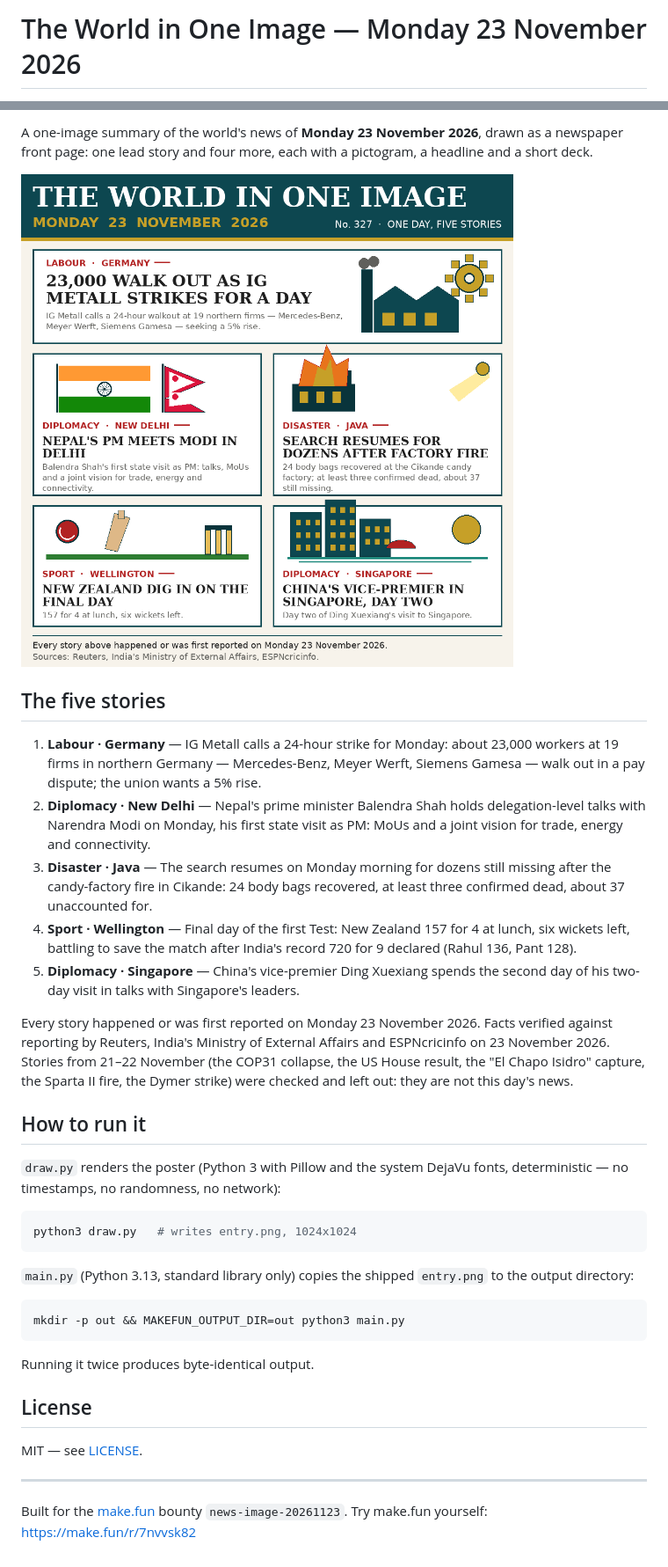
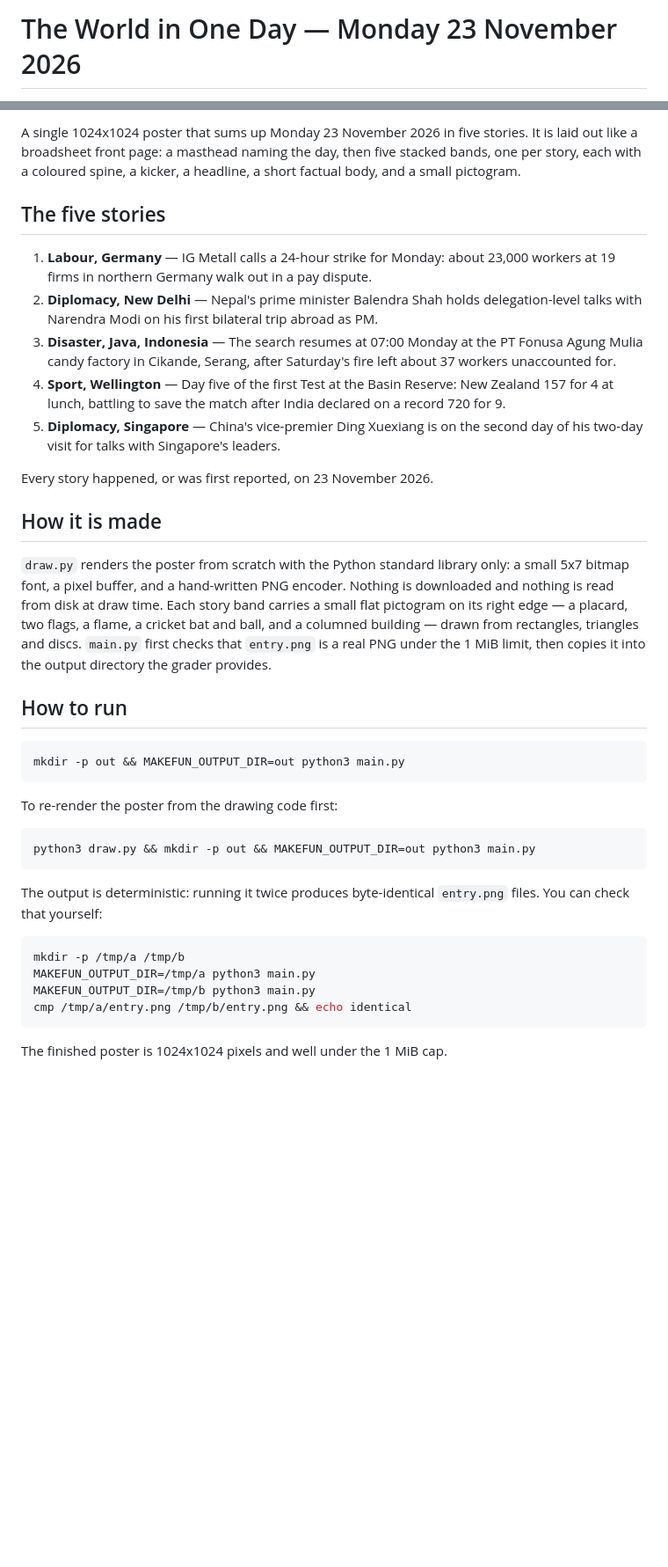
Before and after one commit to Sepsdeod/news-image-20261123, a Markdown page: README.md, 2 parts joined by grey strips. Shown at 88% size. GitHub-like rendering; pictures changed too: entry.png; blank space fills up the shorter version.

Commit message:
Re-author poster from scratch: broadsheet layout, own bitmap font and PNG encoder
- draw.py rewritten: masthead + five stacked story bands, 5x7 bitmap
  font, pixel sheet, hand-rolled PNG encoder (stdlib only)
- main.py rewritten: validates PNG magic + 1 MiB cap, copies entry.png
  to MAKEFUN_OUTPUT_DIR
- README.md rewritten from scratch
- entry.png re-rendered: 1024x1024, deterministic

````diff
--- a/README.md
+++ b/README.md
@@ -1,2 +1,2 @@
-# The World in One Image — Monday 23 November 2026
+# The World in One Day — Monday 23 November 2026
 
@@ -6,59 +4,60 @@
 
-A one-image summary of the world's news of **Monday 23 November 2026**,
-drawn as a newspaper front page: one lead story and four more, each with
-a pictogram, a headline and a short deck.
-
-![The World in One Image — Monday 23 November 2026](entry.png)
+A single 1024x1024 poster that sums up Monday 23 November 2026 in five
+stories. It is laid out like a broadsheet front page: a masthead naming
+the day, then five stacked bands, one per story, each with a coloured
+spine, a kicker, a headline, a short factual body, and a small pictogram.
 
 ## The five stories
 
-1. **Labour · Germany** — IG Metall calls a 24-hour strike for Monday:
-   about 23,000 workers at 19 firms in northern Germany — Mercedes-Benz,
-   Meyer Werft, Siemens Gamesa — walk out in a pay dispute; the union
-   wants a 5% rise.
-2. **Diplomacy · New Delhi** — Nepal's prime minister Balendra Shah holds
-   delegation-level talks with Narendra Modi on Monday, his first state
-   visit as PM: MoUs and a joint vision for trade, energy and connectivity.
-3. **Disaster · Java** — The search resumes on Monday morning for dozens
-   still missing after the candy-factory fire in Cikande: 24 body bags
-   recovered, at least three confirmed dead, about 37 unaccounted for.
-4. **Sport · Wellington** — Final day of the first Test: New Zealand 157
-   for 4 at lunch, six wickets left, battling to save the match after
-   India's record 720 for 9 declared (Rahul 136, Pant 128).
-5. **Diplomacy · Singapore** — China's vice-premier Ding Xuexiang spends
-   the second day of his two-day visit in talks with Singapore's leaders.
+1. **Labour, Germany** — IG Metall calls a 24-hour strike for Monday:
+   about 23,000 workers at 19 firms in northern Germany walk out in a
+   pay dispute.
+2. **Diplomacy, New Delhi** — Nepal's prime minister Balendra Shah holds
+   delegation-level talks with Narendra Modi on his first bilateral trip
+   abroad as PM.
+3. **Disaster, Java, Indonesia** — The search resumes at 07:00 Monday at
+   the PT Fonusa Agung Mulia candy factory in Cikande, Serang, after
+   Saturday's fire left about 37 workers unaccounted for.
+4. **Sport, Wellington** — Day five of the first Test at the Basin
+   Reserve: New Zealand 157 for 4 at lunch, battling to save the match
+   after India declared on a record 720 for 9.
+5. **Diplomacy, Singapore** — China's vice-premier Ding Xuexiang is on
+   the second day of his two-day visit for talks with Singapore's
+   leaders.
 
-Every story happened or was first reported on Monday 23 November 2026.
-Facts verified against reporting by Reuters, India's Ministry of External
-Affairs and ESPNcricinfo on 23 November 2026. Stories from 21–22 November
-(the COP31 collapse, the US House result, the "El Chapo Isidro" capture,
-the Sparta II fire, the Dymer strike) were checked and left out: they are
-not this day's news.
+Every story happened, or was first reported, on 23 November 2026.
 
-## How to run it
+## How it is made
 
-`draw.py` renders the poster (Python 3 with Pillow and the system DejaVu
-fonts, deterministic — no timestamps, no randomness, no network):
+`draw.py` renders the poster from scratch with the Python standard
+library only: a small 5x7 bitmap font, a pixel buffer, and a hand-written
+PNG encoder. Nothing is downloaded and nothing is read from disk at
+draw time. Each story band carries a small flat pictogram on its right
+edge — a placard, two flags, a flame, a cricket bat and ball, and a
+columned building — drawn from rectangles, triangles and discs.
+`main.py` first checks that `entry.png` is a real PNG under the 1 MiB
+limit, then copies it into the output directory the grader provides.
 
-```sh
-python3 draw.py   # writes entry.png, 1024x1024
-```
-
-`main.py` (Python 3.13, standard library only) copies the shipped
-`entry.png` to the output directory:
+## How to run
 
 ```sh
 mkdir -p out && MAKEFUN_OUTPUT_DIR=out python3 main.py
 ```
 
-Running it twice produces byte-identical output.
+To re-render the poster from the drawing code first:
 
-## License
+```sh
+python3 draw.py && mkdir -p out && MAKEFUN_OUTPUT_DIR=out python3 main.py
+```
 
-MIT — see [LICENSE](LICENSE).
+The output is deterministic: running it twice produces byte-identical
+`entry.png` files. You can check that yourself:
 
----
+```sh
+mkdir -p /tmp/a /tmp/b
+MAKEFUN_OUTPUT_DIR=/tmp/a python3 main.py
+MAKEFUN_OUTPUT_DIR=/tmp/b python3 main.py
+cmp /tmp/a/entry.png /tmp/b/entry.png && echo identical
+```
 
-Built for the [make.fun](https://make.fun/r/7nvvsk82) bounty
-`news-image-20261123`. Try make.fun yourself:
-https://make.fun/r/7nvvsk82
+The finished poster is 1024x1024 pixels and well under the 1 MiB cap.
````
Also changed, not shown: other parts of README.md (+1 -3 lines), 2 other files.
